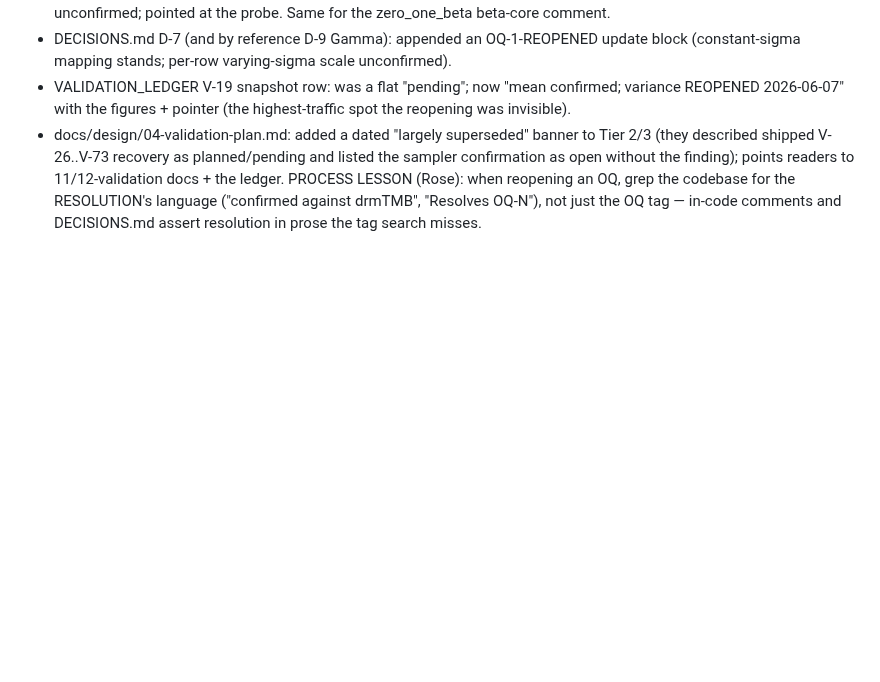
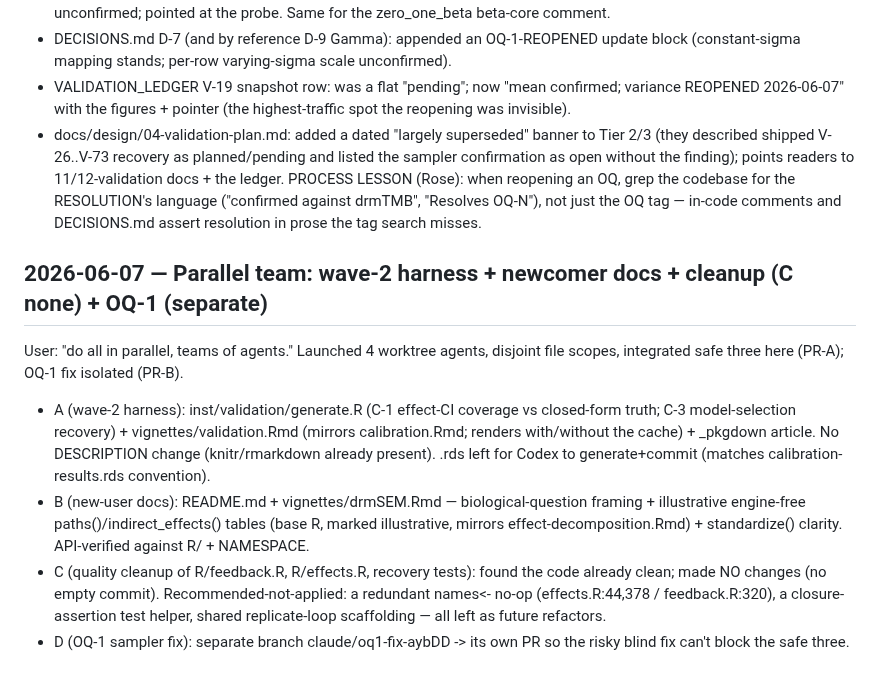
Before and after one commit to itchyshin/drmSEM, a Markdown page: docs/memory/AGENT_LOG.md, the part around the change. GitHub-like rendering; blank space fills up the shorter version.

Commit message:
Validation wave-2 harness + newcomer worked-example docs
Integrates two parallel-agent lanes (disjoint files):
- Wave-2 harness: inst/validation/generate.R (C-1 effect-CI coverage vs closed-form
  truth; C-3 model-selection recovery) + a validation article mirroring the OQ-6
  calibration pattern (renders with or without the cached .rds) + _pkgdown entry.
- Newcomer docs: README quick-start + intro vignette now open with a concrete
  biological question and show illustrative (engine-free, clearly-marked) paths()
  and indirect_effects() output so the component-labelled / distribution_mediated
  rows are visible and explained. All API-verified against R/ + NAMESPACE.

(A parallel quality-cleanup pass found the feedback/effects engine already clean
and made no changes. The OQ-1 sampler fix is isolated in its own PR.)

```diff
--- a/docs/memory/AGENT_LOG.md
+++ b/docs/memory/AGENT_LOG.md
@@ -980,3 +980,23 @@ fixed:
 PROCESS LESSON (Rose): when reopening an OQ, grep the codebase for the RESOLUTION's
 language ("confirmed against drmTMB", "Resolves OQ-N"), not just the OQ tag — in-code
 comments and DECISIONS.md assert resolution in prose the tag search misses.
+
+## 2026-06-07 — Parallel team: wave-2 harness + newcomer docs + cleanup (C none) + OQ-1 (separate)
+
+User: "do all in parallel, teams of agents." Launched 4 worktree agents, disjoint
+file scopes, integrated safe three here (PR-A); OQ-1 fix isolated (PR-B).
+- A (wave-2 harness): inst/validation/generate.R (C-1 effect-CI coverage vs
+  closed-form truth; C-3 model-selection recovery) + vignettes/validation.Rmd
+  (mirrors calibration.Rmd; renders with/without the cache) + _pkgdown article.
+  No DESCRIPTION change (knitr/rmarkdown already present). .rds left for Codex to
+  generate+commit (matches calibration-results.rds convention).
+- B (new-user docs): README.md + vignettes/drmSEM.Rmd — biological-question
+  framing + illustrative engine-free paths()/indirect_effects() tables (base R,
+  marked illustrative, mirrors effect-decomposition.Rmd) + standardize() clarity.
+  API-verified against R/ + NAMESPACE.
+- C (quality cleanup of R/feedback.R, R/effects.R, recovery tests): found the code
+  already clean; made NO changes (no empty commit). Recommended-not-applied: a
+  redundant names<- no-op (effects.R:44,378 / feedback.R:320), a closure-assertion
+  test helper, shared replicate-loop scaffolding — all left as future refactors.
+- D (OQ-1 sampler fix): separate branch claude/oq1-fix-aybDD -> its own PR so the
+  risky blind fix can't block the safe three.
```
Also changed, not shown: NEWS.md (+13 -0 lines).
